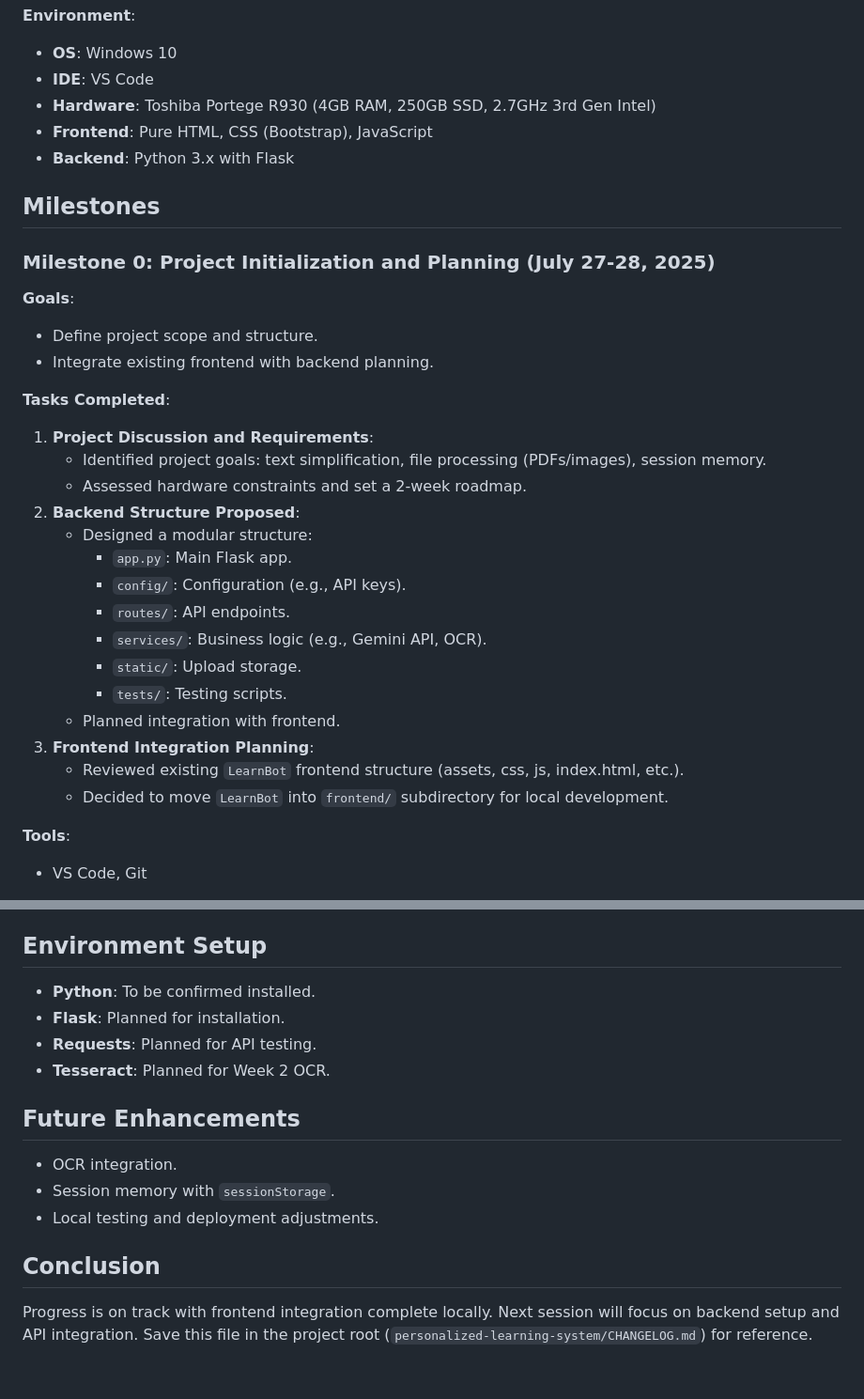
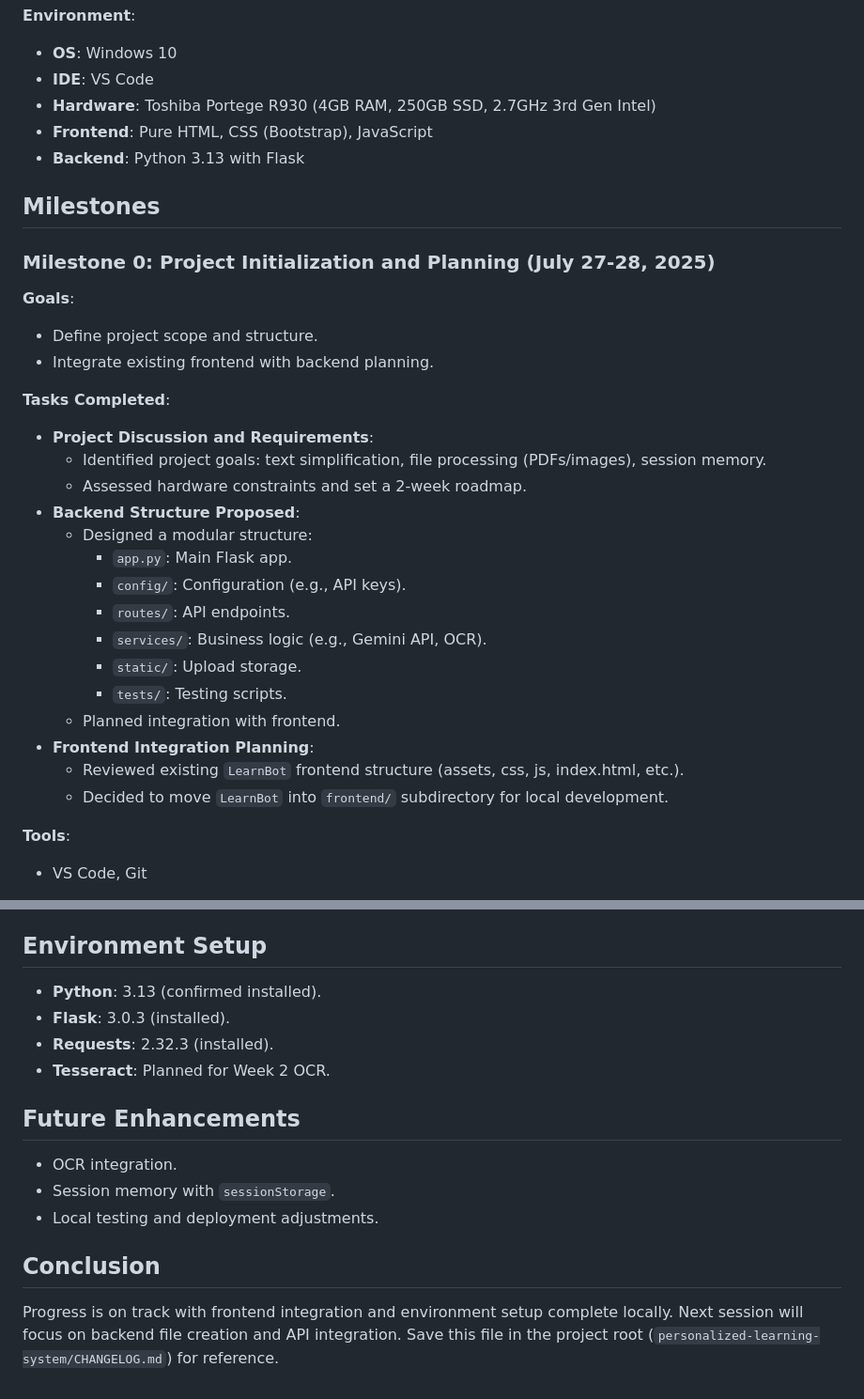
Before and after one commit to gbenga101/Full_LearnBot, a Markdown page: CHANGELOG.markdown, 2 parts joined by grey strips. Shown at 94% size. Drawn GitHub-style.

```diff
--- a/CHANGELOG.markdown
+++ b/CHANGELOG.markdown
@@ -8,7 +8,7 @@ This changelog documents the development process of the AI-Driven Personalized L
 - **IDE**: VS Code
 - **Hardware**: Toshiba Portege R930 (4GB RAM, 250GB SSD, 2.7GHz 3rd Gen Intel)
 - **Frontend**: Pure HTML, CSS (Bootstrap), JavaScript
-- **Backend**: Python 3.x with Flask
+- **Backend**: Python 3.13 with Flask
 
 ## **Milestones**
 
@@ -19,21 +19,21 @@ This changelog documents the development process of the AI-Driven Personalized L
 - Integrate existing frontend with backend planning.
 
 **Tasks Completed**:
-1. **Project Discussion and Requirements**:
-   - Identified project goals: text simplification, file processing (PDFs/images), session memory.
-   - Assessed hardware constraints and set a 2-week roadmap.
-2. **Backend Structure Proposed**:
-   - Designed a modular structure:
-     - `app.py`: Main Flask app.
-     - `config/`: Configuration (e.g., API keys).
-     - `routes/`: API endpoints.
-     - `services/`: Business logic (e.g., Gemini API, OCR).
-     - `static/`: Upload storage.
-     - `tests/`: Testing scripts.
-   - Planned integration with frontend.
-3. **Frontend Integration Planning**:
-   - Reviewed existing `LearnBot` frontend structure (assets, css, js, index.html, etc.).
-   - Decided to move `LearnBot` into `frontend/` subdirectory for local development.
+- **Project Discussion and Requirements**:
+  - Identified project goals: text simplification, file processing (PDFs/images), session memory.
+  - Assessed hardware constraints and set a 2-week roadmap.
+- **Backend Structure Proposed**:
+  - Designed a modular structure:
+    - `app.py`: Main Flask app.
+    - `config/`: Configuration (e.g., API keys).
+    - `routes/`: API endpoints.
+    - `services/`: Business logic (e.g., Gemini API, OCR).
+    - `static/`: Upload storage.
+    - `tests/`: Testing scripts.
+  - Planned integration with frontend.
+- **Frontend Integration Planning**:
+  - Reviewed existing `LearnBot` frontend structure (assets, css, js, index.html, etc.).
+  - Decided to move `LearnBot` into `frontend/` subdirectory for local development.
 
 **Tools**:
 - VS Code, Git
@@ -110,9 +115,9 @@ This changelog documents the development process of the AI-Driven Personalized L
   - Implement `/simplify` route.
 
 ## **Environment Setup**
-- **Python**: To be confirmed installed.
-- **Flask**: Planned for installation.
-- **Requests**: Planned for API testing.
+- **Python**: 3.13 (confirmed installed).
+- **Flask**: 3.0.3 (installed).
+- **Requests**: 2.32.3 (installed).
 - **Tesseract**: Planned for Week 2 OCR.
 
 ## **Future Enhancements**
@@ -121,4 +126,4 @@ This changelog documents the development process of the AI-Driven Personalized L
 - Local testing and deployment adjustments.
 
 ## **Conclusion**
-Progress is on track with frontend integration complete locally. Next session will focus on backend setup and API integration. Save this file in the project root (`personalized-learning-system/CHANGELOG.md`) for reference.
+Progress is on track with frontend integration and environment setup complete locally. Next session will focus on backend file creation and API integration. Save this file in the project root (`personalized-learning-system/CHANGELOG.md`) for reference.
```
Also changed, not shown: other parts of CHANGELOG.markdown (+33 -28 lines).
